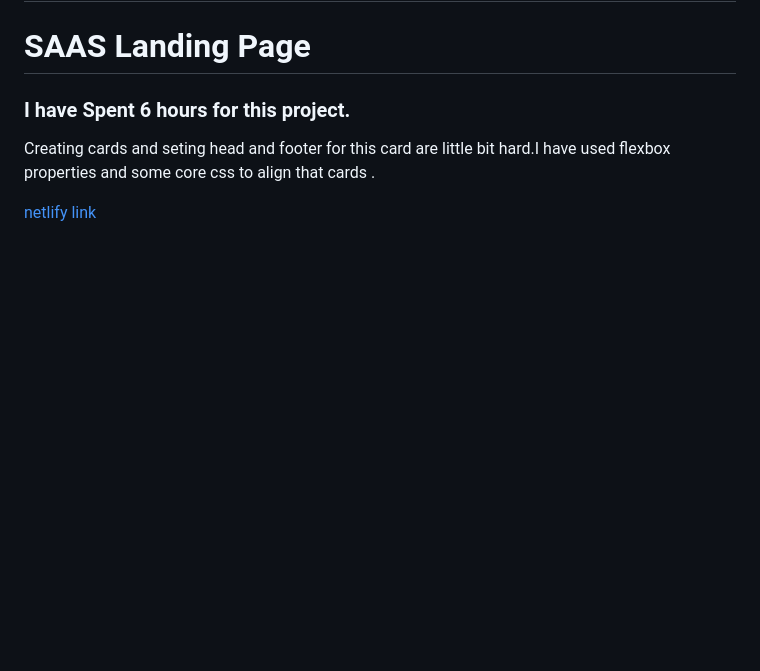
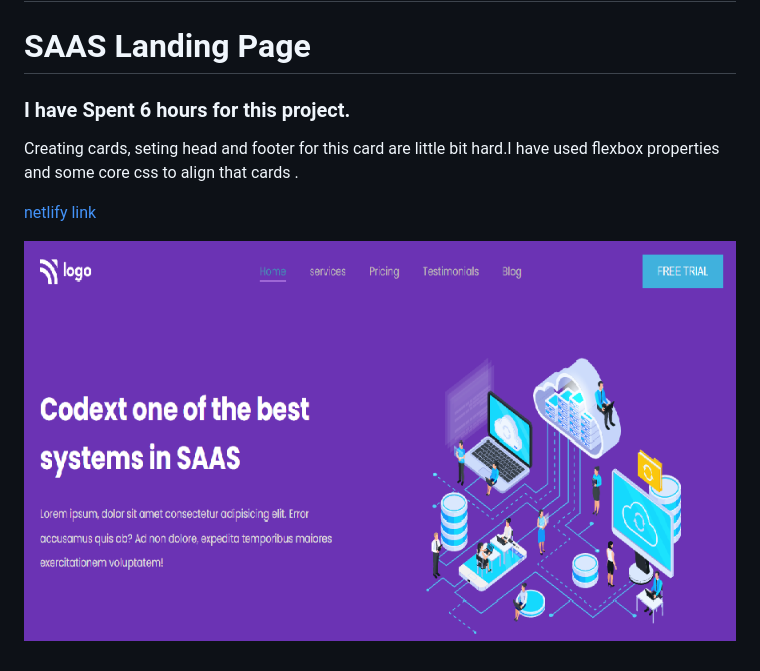
Before and after one commit to LourdhuPrincy/project-13, a Markdown page: readme.md, the part around the change. Drawn GitHub-style; pictures changed too: sources/pro-13.png (added); blank space fills up the shorter version.

Commit message:
screen shot added

```diff
--- a/readme.md
+++ b/readme.md
@@ -4,6 +4,8 @@
 
 ### I have Spent 6 hours for this project.
 
-Creating cards and seting head and footer for this card are little bit hard.I have used flexbox properties and some core css to align that cards .
+Creating cards, seting head and footer for this card are little bit hard.I have used flexbox properties and some core css to align that cards .
 
 [netlify link](https://live-class-saas-homepage.netlify.app/)
+
+![screen shot](./sources/pro-13.png)
```
Also changed, not shown: 1 other file.
